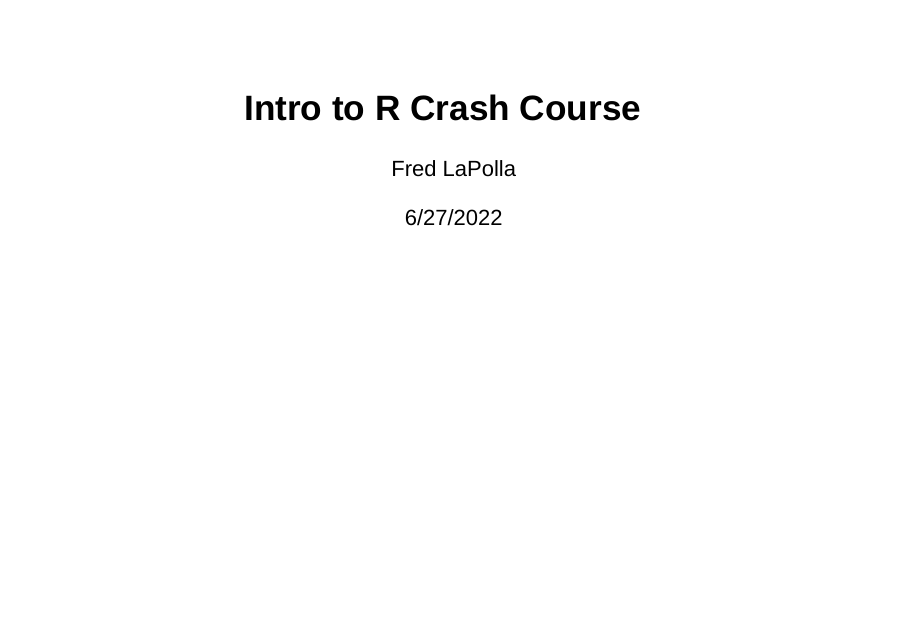
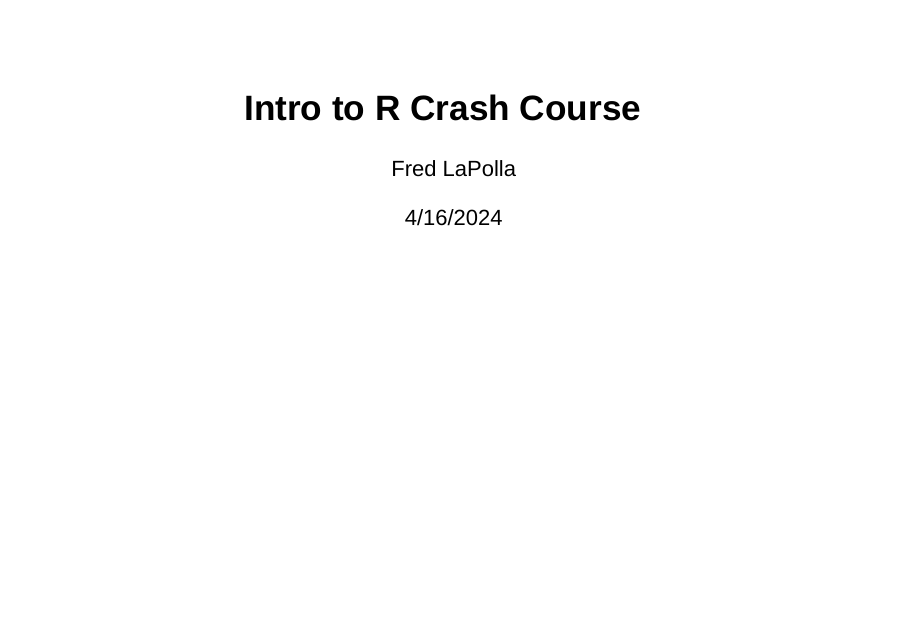
Before and after one commit to fredlapolla/RCrashCourse, an R Markdown document (RCrashCoursePartI.Rmd): page 1 of 78 before the commit and page 1 of 77 after it. The pictures show the output file RCrashCoursePartI.html that the author committed with the source, opened offline.

Commit message:
Add files via upload
updating date

```diff
--- a/RCrashCoursePartI.Rmd
+++ b/RCrashCoursePartI.Rmd
@@ -1,7 +1,7 @@
 ---
 title: "Intro to R Crash Course"
 author: "Fred LaPolla"
-date: "6/27/2022"
+date: "4/16/2024"
 output:
   slidy_presentation: default
   ioslides_presentation: default
```
Also changed, not shown: RCrashCoursePartI.html.
